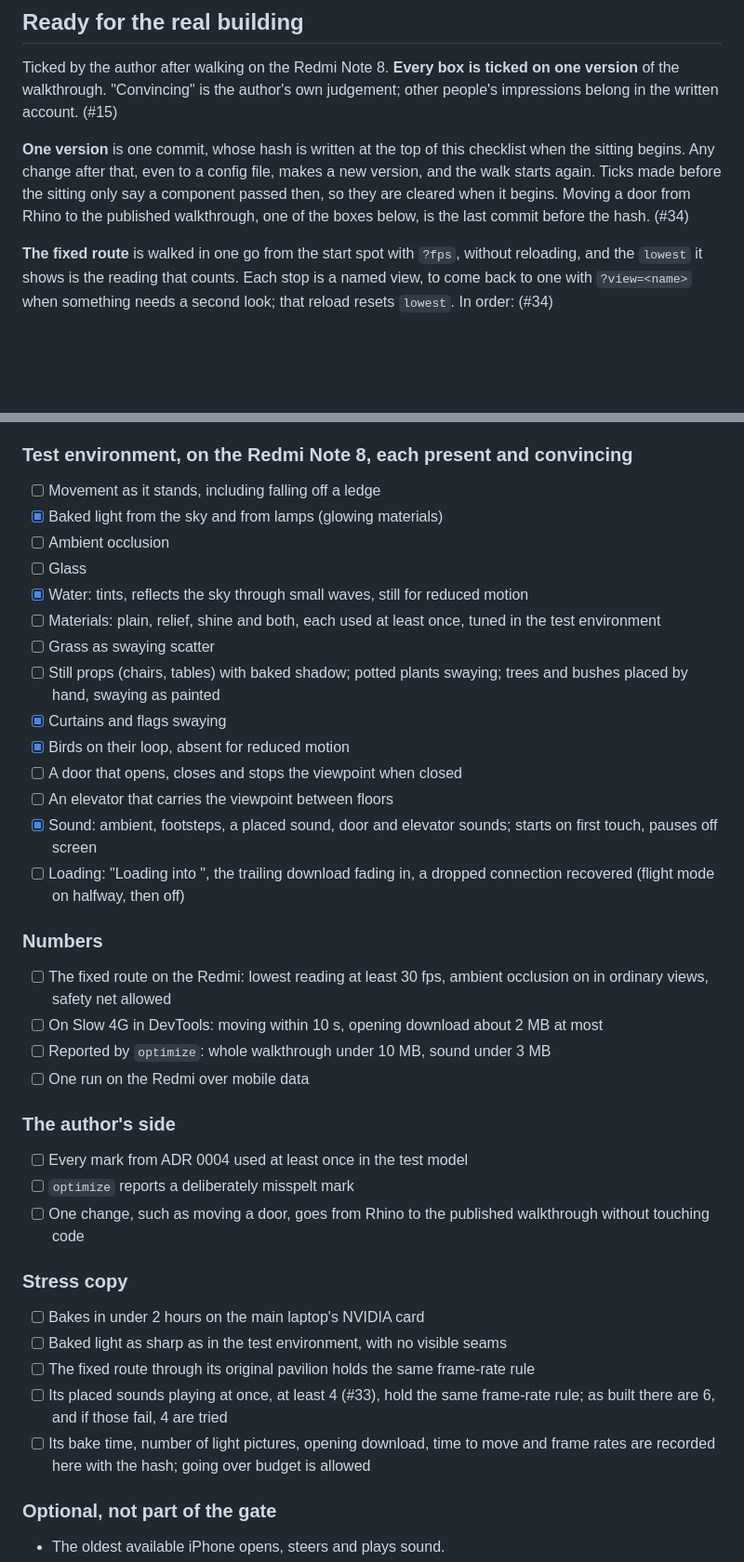
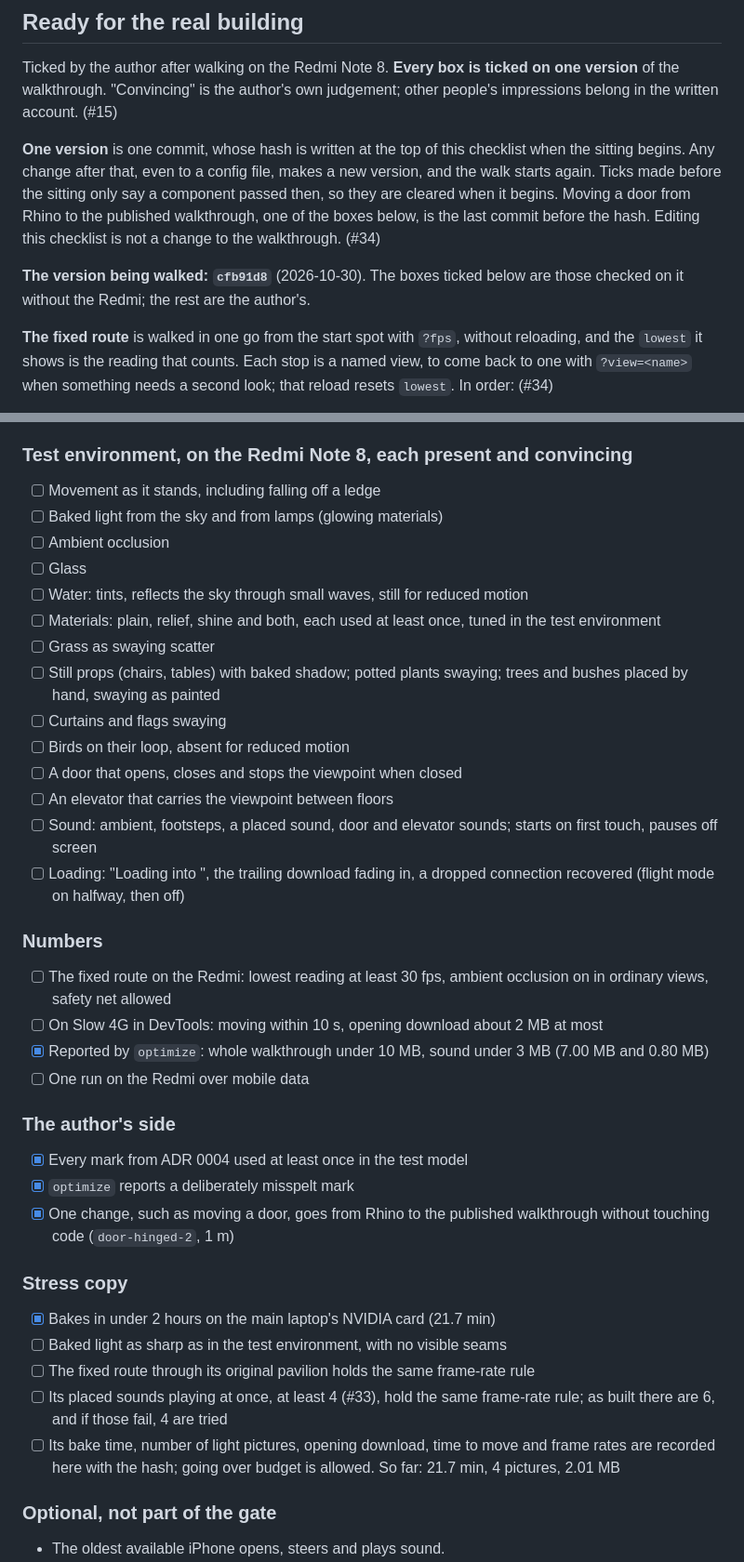
Before and after one commit to futureradius/walkthroughlab, a Markdown page: docs/plan.md, 2 parts joined by grey strips. Shown at 93% size. GitHub-like rendering; blank space fills up the shorter version.

Commit message:
Freeze the walkthrough at cfb91d8 for the sitting, and clear the checklist
The ticks made as components closed are cleared, as every box is ticked on one
version. Those that need no Redmi, such as the door moved from Rhino and the
misspelt mark, are ticked again on this version.

Refs #34

Co-Authored-By: Claude Opus 5.5 <noreply@anthropic.com>

```diff
--- a/docs/plan.md
+++ b/docs/plan.md
@@ -175,7 +175,11 @@ checklist when the sitting begins. Any change after that, even to a config
 file, makes a new version, and the walk starts again. Ticks made before the
 sitting only say a component passed then, so they are cleared when it begins.
 Moving a door from Rhino to the published walkthrough, one of the boxes below,
-is the last commit before the hash. (#34)
+is the last commit before the hash. Editing this checklist is not a change to
+the walkthrough. (#34)
+
+**The version being walked: `cfb91d8`** (2026-10-30). The boxes ticked below
+are those checked on it without the Redmi; the rest are the author's.
 
 **The fixed route** is walked in one go from the start spot with `?fps`, without
 reloading, and the `lowest` it shows is the reading that counts. Each stop is a
@@ -206,21 +210,21 @@ until the walkthrough is fixed; the bar does not drop.
 ### Test environment, on the Redmi Note 8, each present and convincing
 
 - [ ] Movement as it stands, including falling off a ledge
-- [x] Baked light from the sky and from lamps (glowing materials)
+- [ ] Baked light from the sky and from lamps (glowing materials)
 - [ ] Ambient occlusion
 - [ ] Glass
-- [x] Water: tints, reflects the sky through small waves, still for reduced
+- [ ] Water: tints, reflects the sky through small waves, still for reduced
       motion
 - [ ] Materials: plain, relief, shine and both, each used at least once, tuned
       in the test environment
 - [ ] Grass as swaying scatter
 - [ ] Still props (chairs, tables) with baked shadow; potted plants swaying;
       trees and bushes placed by hand, swaying as painted
-- [x] Curtains and flags swaying
-- [x] Birds on their loop, absent for reduced motion
+- [ ] Curtains and flags swaying
+- [ ] Birds on their loop, absent for reduced motion
 - [ ] A door that opens, closes and stops the viewpoint when closed
 - [ ] An elevator that carries the viewpoint between floors
-- [x] Sound: ambient, footsteps, a placed sound, door and elevator sounds;
+- [ ] Sound: ambient, footsteps, a placed sound, door and elevator sounds;
       starts on first touch, pauses off screen
 - [ ] Loading: "Loading into <name>", the trailing download fading in, a
       dropped connection recovered (flight mode on halfway, then off)
@@ -231,19 +235,20 @@ until the walkthrough is fixed; the bar does not drop.
       occlusion on in ordinary views, safety net allowed
 - [ ] On Slow 4G in DevTools: moving within 10 s, opening download about 2 MB
       at most
-- [ ] Reported by `optimize`: whole walkthrough under 10 MB, sound under 3 MB
+- [x] Reported by `optimize`: whole walkthrough under 10 MB, sound under 3 MB
+      (7.00 MB and 0.80 MB)
 - [ ] One run on the Redmi over mobile data
 
 ### The author's side
 
-- [ ] Every mark from ADR 0004 used at least once in the test model
-- [ ] `optimize` reports a deliberately misspelt mark
-- [ ] One change, such as moving a door, goes from Rhino to the published
-      walkthrough without touching code
+- [x] Every mark from ADR 0004 used at least once in the test model
+- [x] `optimize` reports a deliberately misspelt mark
+- [x] One change, such as moving a door, goes from Rhino to the published
+      walkthrough without touching code (`door-hinged-2`, 1 m)
 
 ### Stress copy
 
-- [ ] Bakes in under 2 hours on the main laptop's NVIDIA card
+- [x] Bakes in under 2 hours on the main laptop's NVIDIA card (21.7 min)
 - [ ] Baked light as sharp as in the test environment, with no visible seams
 - [ ] The fixed route through its original pavilion holds the same frame-rate
       rule
@@ -251,7 +256,7 @@ until the walkthrough is fixed; the bar does not drop.
       frame-rate rule; as built there are 6, and if those fail, 4 are tried
 - [ ] Its bake time, number of light pictures, opening download, time to move
       and frame rates are recorded here with the hash; going over budget is
-      allowed
+      allowed. So far: 21.7 min, 4 pictures, 2.01 MB
 
 ### Optional, not part of the gate
 
```
